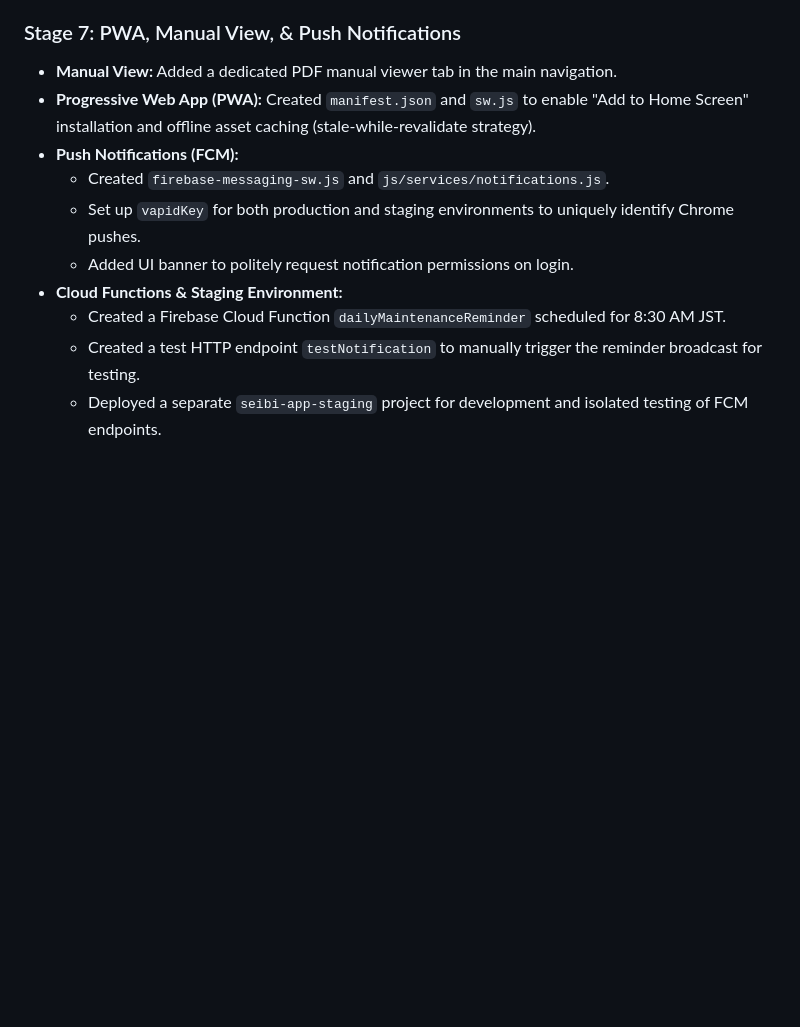
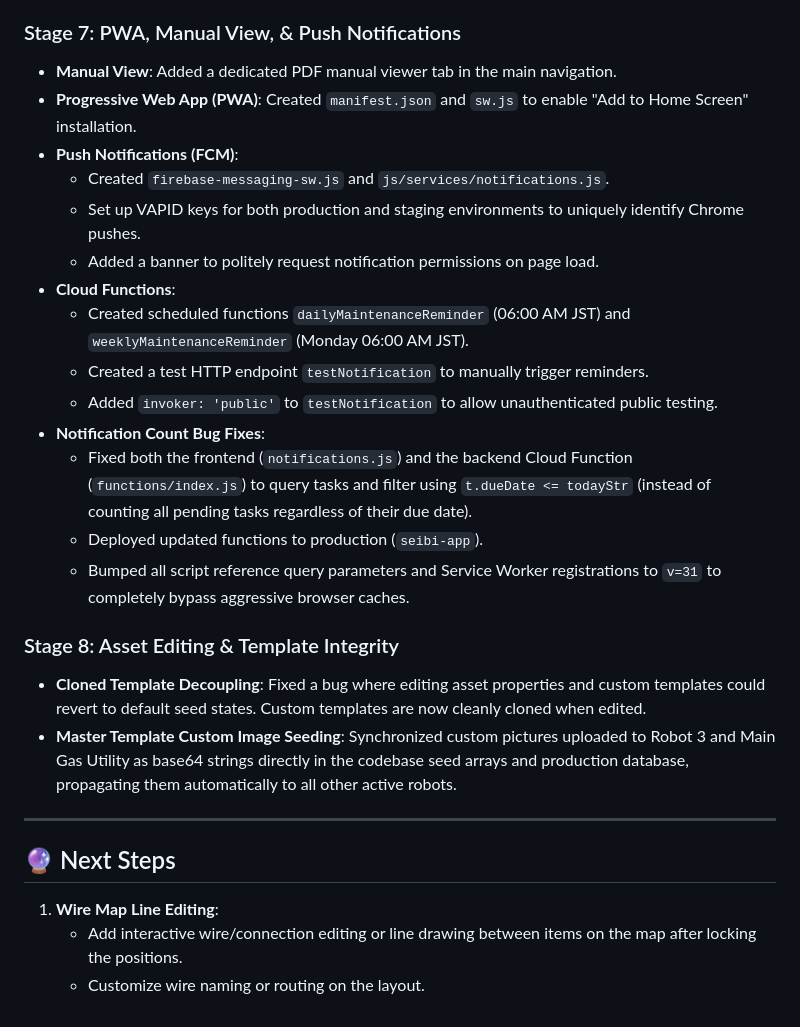
Before and after one commit to markjosephdsgatdula-dotcom/seibi-app, a Markdown page: CONVERSATION_CONTEXT.md, the part around the change. Drawn GitHub-style; blank space fills up the shorter version.

Commit message:
docs: update conversation context for Stage 7/8

```diff
--- a/CONVERSATION_CONTEXT.md
+++ b/CONVERSATION_CONTEXT.md
@@ -84,13 +84,29 @@ This file serves as a handoff context document for the next Antigravity AI codin
    * Customize wire naming or routing on the layout.
 
 ### Stage 7: PWA, Manual View, & Push Notifications
-* **Manual View:** Added a dedicated PDF manual viewer tab in the main navigation.
-* **Progressive Web App (PWA):** Created `manifest.json` and `sw.js` to enable "Add to Home Screen" installation and offline asset caching (stale-while-revalidate strategy).
-* **Push Notifications (FCM):**
+* **Manual View**: Added a dedicated PDF manual viewer tab in the main navigation.
+* **Progressive Web App (PWA)**: Created `manifest.json` and `sw.js` to enable "Add to Home Screen" installation.
+* **Push Notifications (FCM)**:
   * Created `firebase-messaging-sw.js` and `js/services/notifications.js`.
-  * Set up `vapidKey` for both production and staging environments to uniquely identify Chrome pushes.
-  * Added UI banner to politely request notification permissions on login.
-* **Cloud Functions & Staging Environment:**
-  * Created a Firebase Cloud Function `dailyMaintenanceReminder` scheduled for 8:30 AM JST.
-  * Created a test HTTP endpoint `testNotification` to manually trigger the reminder broadcast for testing.
-  * Deployed a separate `seibi-app-staging` project for development and isolated testing of FCM endpoints.
+  * Set up VAPID keys for both production and staging environments to uniquely identify Chrome pushes.
+  * Added a banner to politely request notification permissions on page load.
+* **Cloud Functions**:
+  * Created scheduled functions `dailyMaintenanceReminder` (06:00 AM JST) and `weeklyMaintenanceReminder` (Monday 06:00 AM JST).
+  * Created a test HTTP endpoint `testNotification` to manually trigger reminders.
+  * Added `invoker: 'public'` to `testNotification` to allow unauthenticated public testing.
+* **Notification Count Bug Fixes**:
+  * Fixed both the frontend (`notifications.js`) and the backend Cloud Function (`functions/index.js`) to query tasks and filter using `t.dueDate <= todayStr` (instead of counting all pending tasks regardless of their due date).
+  * Deployed updated functions to production (`seibi-app`).
+  * Bumped all script reference query parameters and Service Worker registrations to `v=31` to completely bypass aggressive browser caches.
+
+### Stage 8: Asset Editing & Template Integrity
+* **Cloned Template Decoupling**: Fixed a bug where editing asset properties and custom templates could revert to default seed states. Custom templates are now cleanly cloned when edited.
+* **Master Template Custom Image Seeding**: Synchronized custom pictures uploaded to Robot 3 and Main Gas Utility as base64 strings directly in the codebase seed arrays and production database, propagating them automatically to all other active robots.
+
+---
+
+## 🔮 Next Steps
+
+1. **Wire Map Line Editing**:
+   * Add interactive wire/connection editing or line drawing between items on the map after locking the positions.
+   * Customize wire naming or routing on the layout.
```
